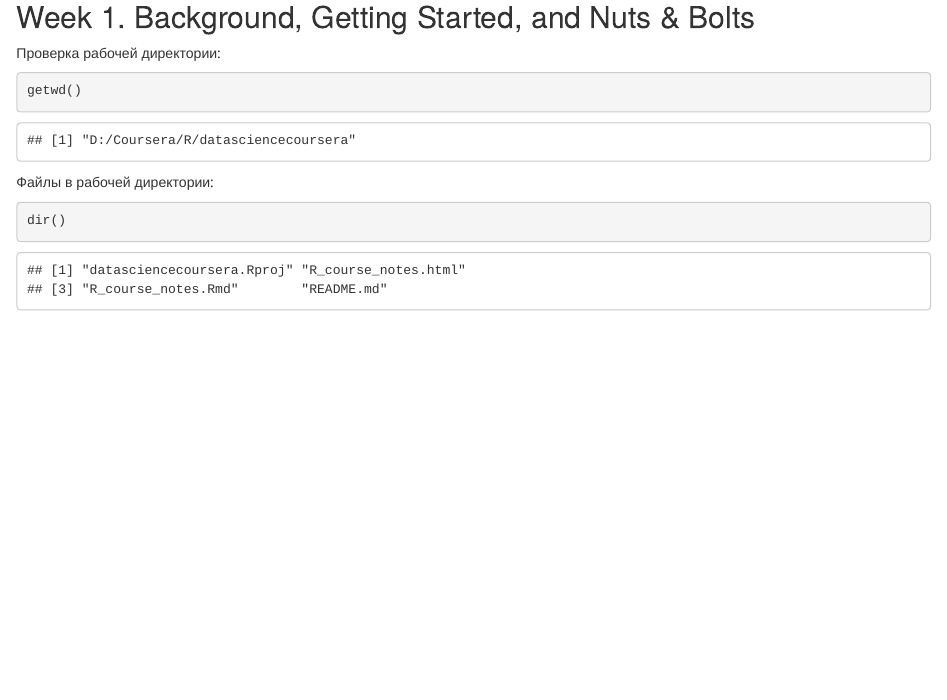
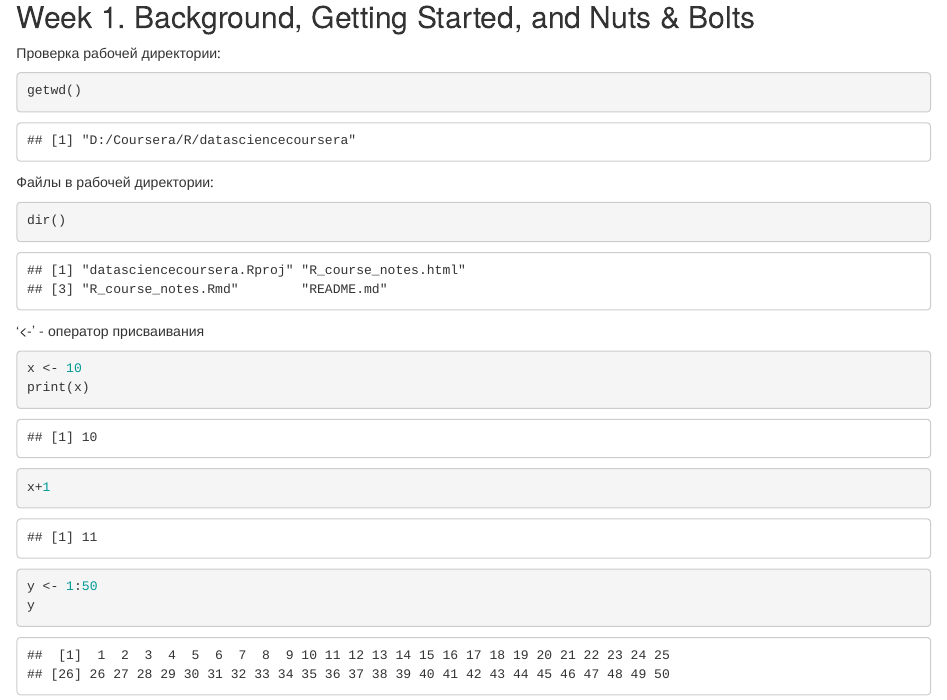
Before and after one commit to IngaMal/datasciencecoursera, an R Markdown document (R_course_notes.Rmd): the page in a window 1100 px wide, from 370 px down. The pictures show the output file R_course_notes.html that the author committed with the source, opened offline.

Commit message:
Заметки по уроку "R Console Input and Evaluation"

````diff
--- a/R_course_notes.Rmd
+++ b/R_course_notes.Rmd
@@ -35,3 +35,11 @@ getwd()
 ```{r}
 dir()
 ```
+'<-' - оператор присваивания
+```{r}
+x <- 10
+print(x)
+x+1
+y <- 1:50
+y
+```
````
Also changed, not shown: R_course_notes.html.
